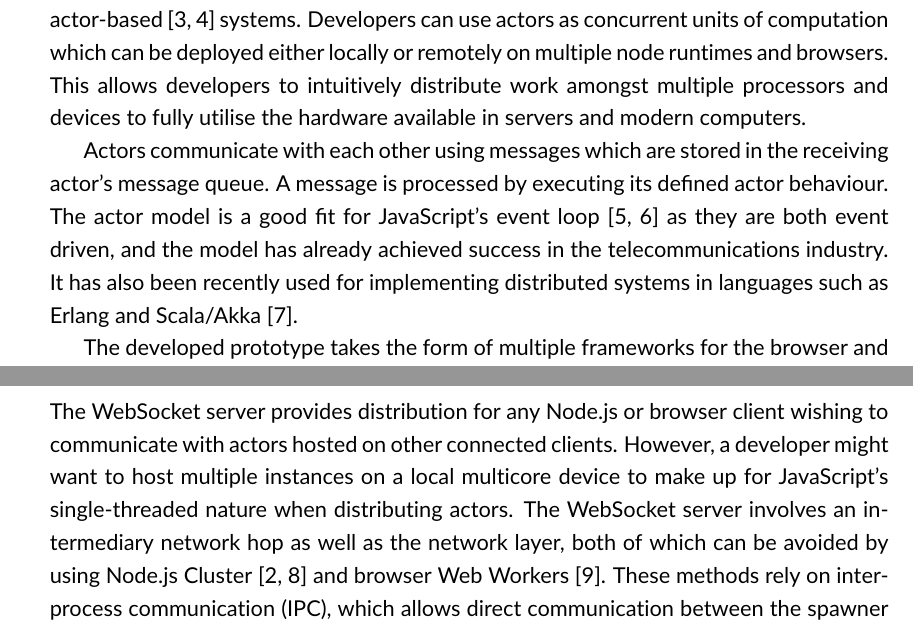
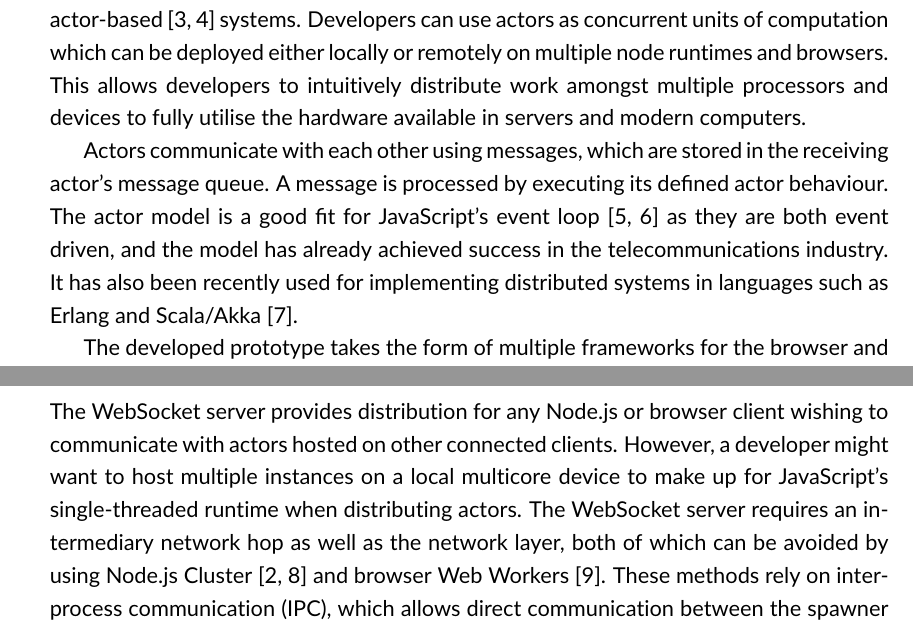
Before and after one commit to Android2771/actors-fyp, a LaTeX thesis (documentation/fyp-report/fyp.tex): two parts of pages 9 and 21 of 56, joined at a grey line, cut so that both start at the same text. Compiled offline with pdfLaTeX.

Commit message:
Small changes

```diff
--- a/documentation/fyp-report/fyp.tex
+++ b/documentation/fyp-report/fyp.tex
@@ -89,7 +89,7 @@ The JavaScript programming language~\cite{ecmascript} is widely used for client
 This dissertation presents a JavaScript framework which enables developers to build actor-based~\cite{hewitt1973session, 43years} systems. Developers can use actors as concurrent units of computation which can be deployed either locally or remotely on multiple node runtimes and browsers. This allows developers to intuitively distribute work amongst multiple processors and devices to fully utilise the hardware available in servers and modern computers.
 
 %Why Actors
-Actors communicate with each other using messages which are stored in the receiving actor's message queue. A message is processed by executing its defined actor behaviour. The actor model is a good fit for JavaScript's event loop~\cite{eventloopbrowser, eventloopnode} as they are both event driven, and the model has already achieved success in the telecommunications industry. It has also been recently used for implementing distributed systems in languages such as Erlang and Scala/Akka~\cite{haller2012integration}.
+Actors communicate with each other using messages, which are stored in the receiving actor's message queue. A message is processed by executing its defined actor behaviour. The actor model is a good fit for JavaScript's event loop~\cite{eventloopbrowser, eventloopnode} as they are both event driven, and the model has already achieved success in the telecommunications industry. It has also been recently used for implementing distributed systems in languages such as Erlang and Scala/Akka~\cite{haller2012integration}.
 
 %The Frameworks
 The developed prototype takes the form of multiple frameworks for the browser and Node.js environments respectively. The frameworks' APIs abstract the prototype's internal mechanisms which spawn and interact with actors, allowing developers to intuitively make use of the actor model in their code.
@@ -235,7 +235,7 @@ spawnRemote = (node: number, state: object, behaviour: ActorBehaviour, timeout:
 The \textbf{spawnRemote} function sends a request to spawn an actor to the remote node. The request has embedded within it the string representation of its behaviour, which is reconstructed as a function on the recipient end. On the recipient's side, the client spawns an actor with the sent behaviour and initial state. It locally generates the spawned actor's name and embeds it in an acknowledgement sent to the remote spawner. Once this acknowledgement is received by the spawner, it constructs the actor reference using the received actor name, and resolves the Promise.
 
 \subsection{Local Parallelism on Multicores}
-The WebSocket server provides distribution for any Node.js or browser client wishing to communicate with actors hosted on other connected clients. However, a developer might want to host multiple instances on a local multicore device to make up for JavaScript's single-threaded nature when distributing actors. The WebSocket server involves an intermediary network hop as well as the network layer, both of which can be avoided by using Node.js Cluster~\cite{nodejs, cluster} and browser Web Workers~\cite{webworkers}. These methods rely on inter-process communication (IPC), which allows direct communication between the spawner and the workers over shared memory. Each of the spawned workers can also be treated as separate instances when connected to the WebSocket server for communication with remote devices.
+The WebSocket server provides distribution for any Node.js or browser client wishing to communicate with actors hosted on other connected clients. However, a developer might want to host multiple instances on a local multicore device to make up for JavaScript's single-threaded runtime when distributing actors. The WebSocket server requires an intermediary network hop as well as the network layer, both of which can be avoided by using Node.js Cluster~\cite{nodejs, cluster} and browser Web Workers~\cite{webworkers}. These methods rely on inter-process communication (IPC), which allows direct communication between the spawner and the workers over shared memory. Each of the spawned workers can also be treated as separate instances when connected to the WebSocket server for communication with remote devices.
 
 \begin{figure}[H]
     \begin{centering}
```
